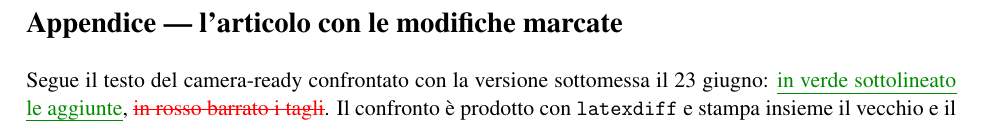
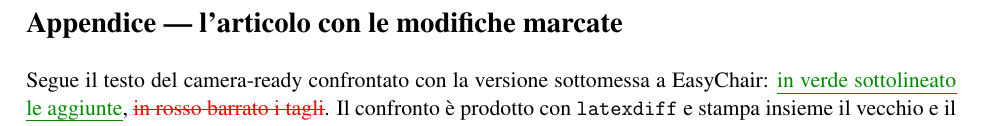
Before and after one commit to DMGiulioRomano/cim2026-granular-engine-paper, a LaTeX document (paper/changelog.tex): part of page 6 of 6, cut so that both start at the same text. Compiled offline with pdfLaTeX.

Commit message:
docs(camera-ready): via la data della submission, che il repo non conosce
Il changelog diceva 'sottomessa il 23 giugno': e' la data del commit
taggato cim2026-submitted, non della consegna. Il messaggio del tag dice
che quel commit e' stato identificato a posteriori contro il PDF spedito,
quindi e' solo l'ultimo che tocca paper/ prima della submission. La data
vera non e' ricavabile da qui, e non serve al comitato: resta 'la versione
sottomessa a EasyChair'.

```diff
--- a/paper/changelog.tex
+++ b/paper/changelog.tex
@@ -382,8 +382,8 @@ pubblicati.
 \clearpage
 \section*{Appendice --- l'articolo con le modifiche marcate}
 
-Segue il testo del camera-ready confrontato con la versione sottomessa il 23
-giugno: \textcolor[rgb]{0,0.55,0}{\uline{in verde sottolineato le
+Segue il testo del camera-ready confrontato con la versione sottomessa a
+EasyChair: \textcolor[rgb]{0,0.55,0}{\uline{in verde sottolineato le
 aggiunte}}, \textcolor{red}{\sout{in rosso barrato i tagli}}. Il confronto
 è prodotto con \texttt{latexdiff} e stampa insieme il vecchio e il nuovo
 testo, per questo occupa più pagine del camera-ready, che è di otto. Le
```
Also changed, not shown: paper/changelog.tex (2 more changed lines).
